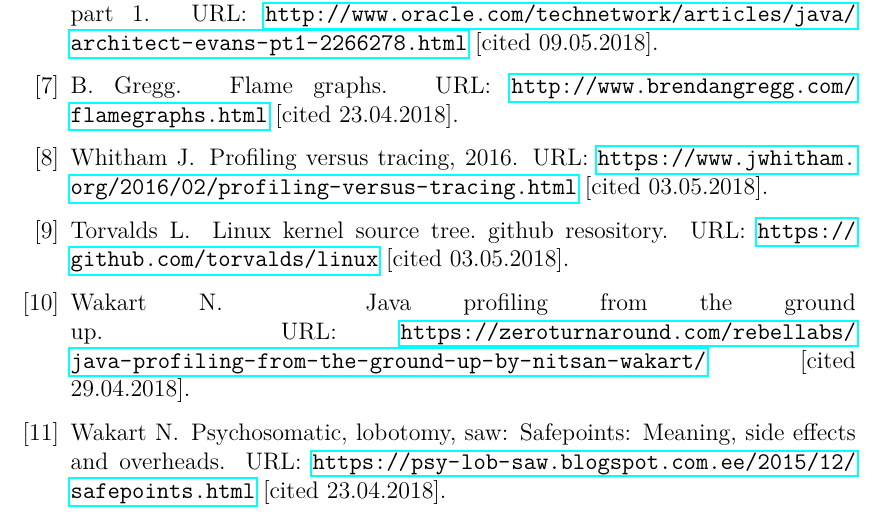
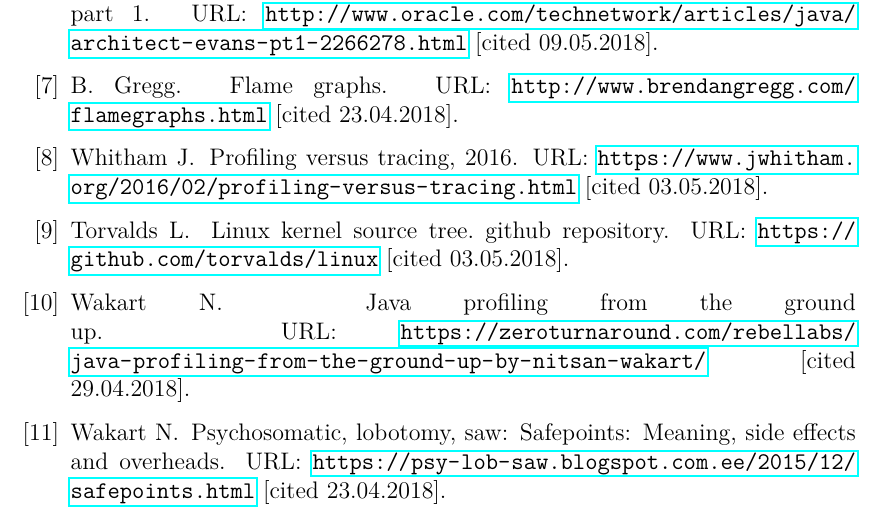
Before and after one commit to Oja95/bachelor-thesis, a LaTeX thesis (thesis.tex, which reads bib/thesis.bib): part of page 26 of 29, cut so that both start at the same text. Compiled offline with pdfLaTeX.

Commit message:
Fix small typo and remove comments

```diff
--- a/bib/thesis.bib
+++ b/bib/thesis.bib
@@ -131,7 +131,7 @@ Without further ado, let’s dig into what we gleaned from this session about Ja
 }
 
 @software{torvalds_linux:_2018,
-	title = {Linux kernel source tree. GitHub resository},
+	title = {Linux kernel source tree. GitHub repository},
 	url = {https://github.com/torvalds/linux},
 	shorttitle = {linux},
 	author = {L.,Torvalds},
```
Also changed, not shown: future-research/future-research.tex (+0 -1 lines), optimization/optimization.tex (+2 -0 lines), 1 other file.
